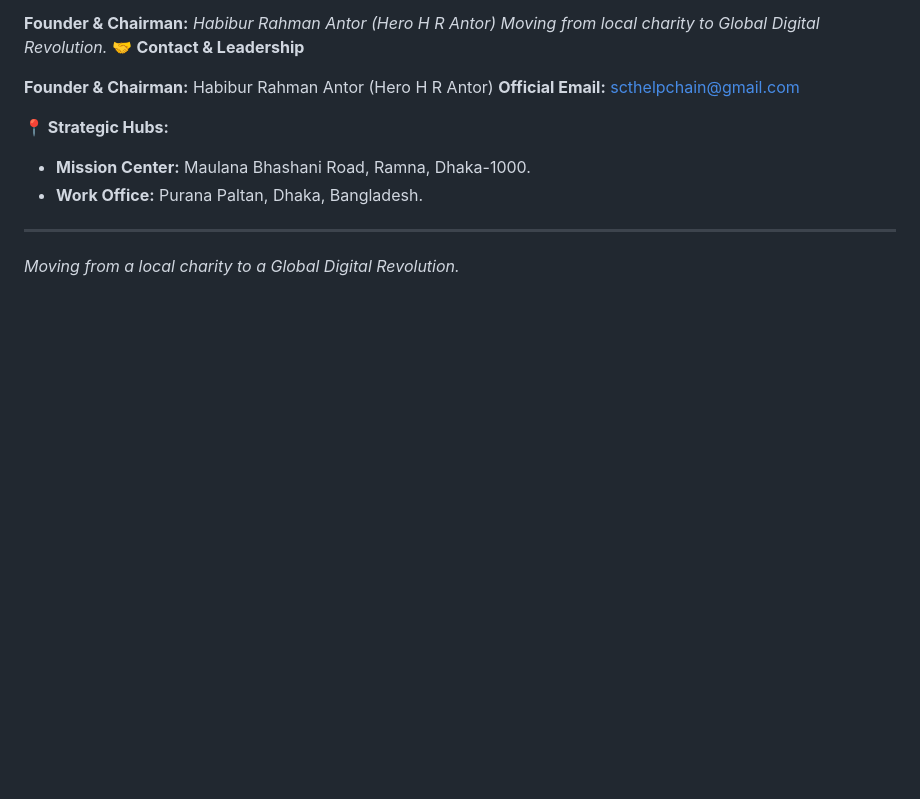
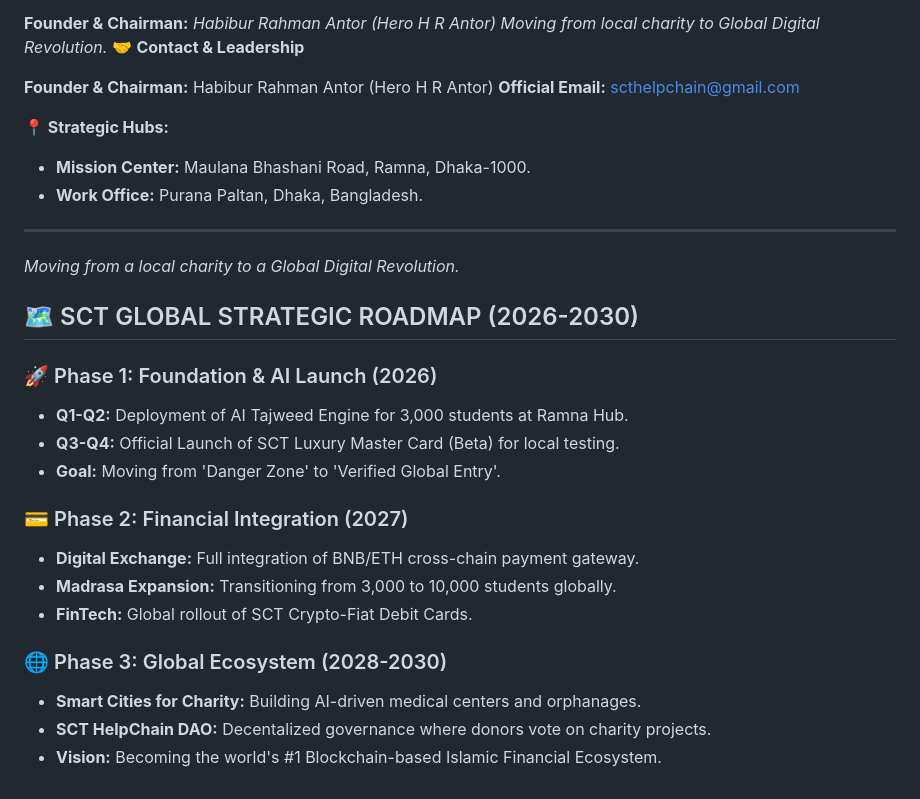
Before and after one commit to Scthelpchain/Scthelpchain-Exchange--6dcb9e31, a Markdown page: README.md, the part around the change. Drawn GitHub-style; blank space fills up the shorter version.

Commit message:
README.md
Scthelpchain international Exchange

```diff
--- a/README.md
+++ b/README.md
@@ -142,3 +142,19 @@ To support our mission and help the 3,000+ students, you can contribute to our o
 
 ---
 *Moving from a local charity to a Global Digital Revolution.*
+## 🗺️ SCT GLOBAL STRATEGIC ROADMAP (2026-2030)
+
+### 🚀 Phase 1: Foundation & AI Launch (2026)
+* **Q1-Q2:** Deployment of AI Tajweed Engine for 3,000 students at Ramna Hub.
+* **Q3-Q4:** Official Launch of SCT Luxury Master Card (Beta) for local testing.
+* **Goal:** Moving from 'Danger Zone' to 'Verified Global Entry'.
+
+### 💳 Phase 2: Financial Integration (2027)
+* **Digital Exchange:** Full integration of BNB/ETH cross-chain payment gateway.
+* **Madrasa Expansion:** Transitioning from 3,000 to 10,000 students globally.
+* **FinTech:** Global rollout of SCT Crypto-Fiat Debit Cards.
+
+### 🌐 Phase 3: Global Ecosystem (2028-2030)
+* **Smart Cities for Charity:** Building AI-driven medical centers and orphanages.
+* **SCT HelpChain DAO:** Decentalized governance where donors vote on charity projects.
+* **Vision:** Becoming the world's #1 Blockchain-based Islamic Financial Ecosystem.
```
